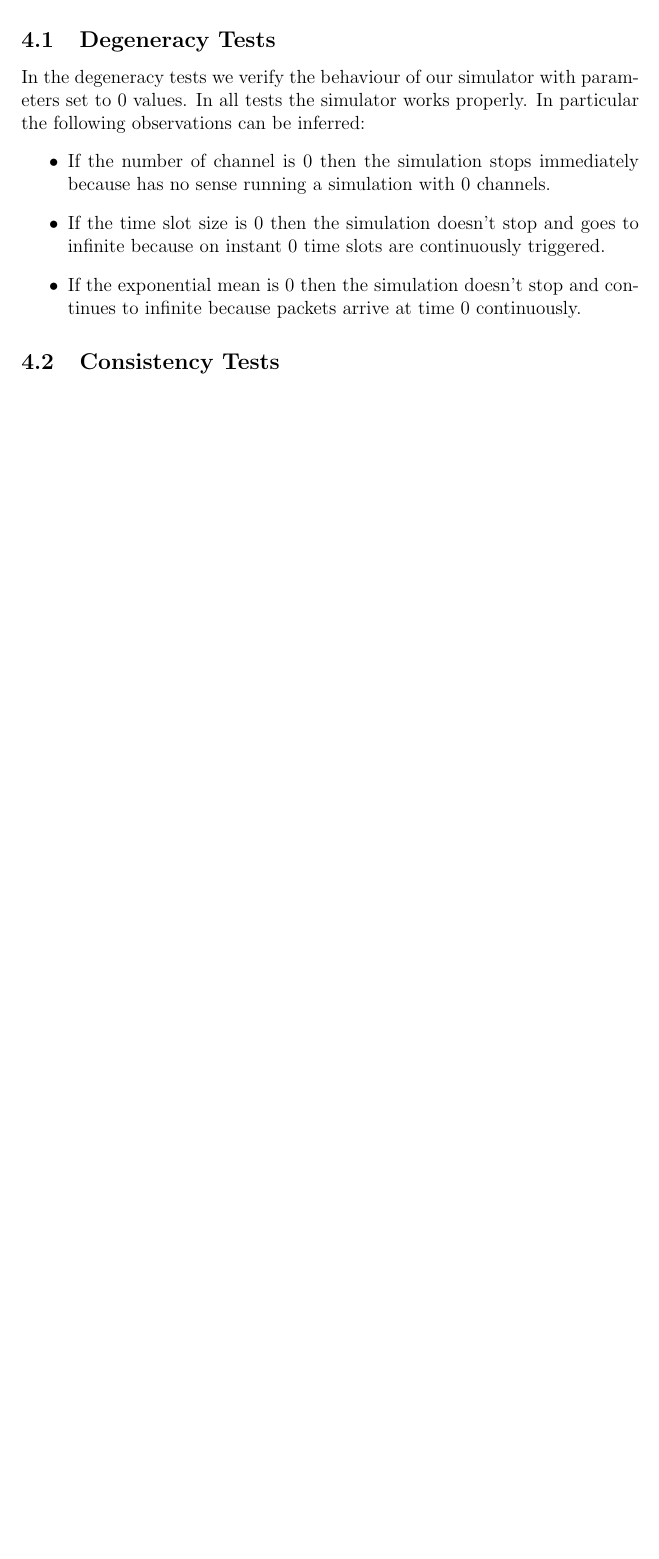
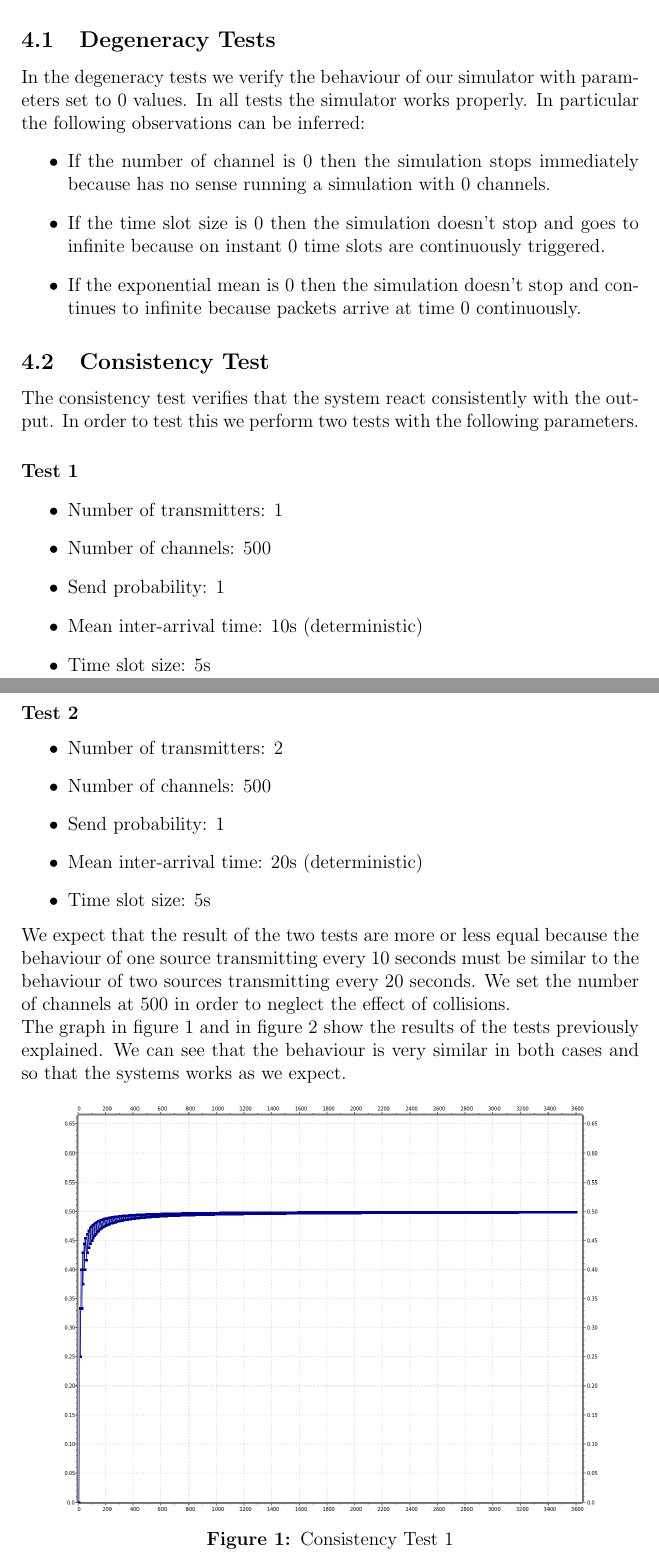
Before and after one commit to gerti98/PerformanceEvaluationGroupProject, a LaTeX document (doc/template_Report.tex, which reads doc/chapters/verification.tex): part of page 12 of 14 before the commit and two parts of pages 12 and 13 of 16 after it, the two joined at a grey line, cut so that both start at the same text, the shorter picture padded with empty space. Compiled offline with pdfLaTeX.

Commit message:
Consitency test performed and doc updated

```diff
--- a/doc/chapters/verification.tex
+++ b/doc/chapters/verification.tex
@@ -10,4 +10,31 @@ In the degeneracy tests we verify the behaviour of our simulator with parameters
 	\item If the exponential mean is 0 then the simulation doesn't stop and continues to infinite because packets arrive at time 0 continuously.
 \end{itemize}
 
-\subsection{Consistency Tests}
+\subsection{Consistency Test}
+The consistency test verifies that the system react consistently with the output. In order to test this we perform two tests with the following parameters.
+\paragraph{Test 1}
+\begin{itemize}
+	\item Number of transmitters: 1
+	\item Number of channels: 500
+	\item Send probability: 1
+	\item Mean inter-arrival time: 10s (deterministic)
+	\item Time slot size: 5s
+\end{itemize}
+
+\paragraph{Test 2}
+\begin{itemize}
+	\item Number of transmitters: 2
+	\item Number of channels: 500
+	\item Send probability: 1
+	\item Mean inter-arrival time: 20s (deterministic)
+	\item Time slot size: 5s
+\end{itemize}
+
+\noindent We expect that the result of the two tests are more or less equal because the behaviour of one source transmitting every 10 seconds must be similar to the behaviour of two sources transmitting every 20 seconds. We set the number of channels at 500 in order to neglect the effect of collisions.
+
+\noindent The graph in figure \ref{img: consistencyTest1a} and in figure \ref{img: consistencyTest1b} show the results of the tests previously explained. We can see that the behaviour is very similar in both cases and so that the systems works as we expect.
+
+\begin{figure}[htpb]
+	\centering
+	\includegraphics[scale=0.32]{img/ConsistencyTest1a.png}
+	\caption{Consistency Test 1}
```
Also changed, not shown: doc/img/ConsistencyTest1a.png (added), doc/img/ConsistencyTest1b.png (added), doc/template_Report.pdf, doc/chapters/verification.tex (12 more changed lines), 23 other files.
